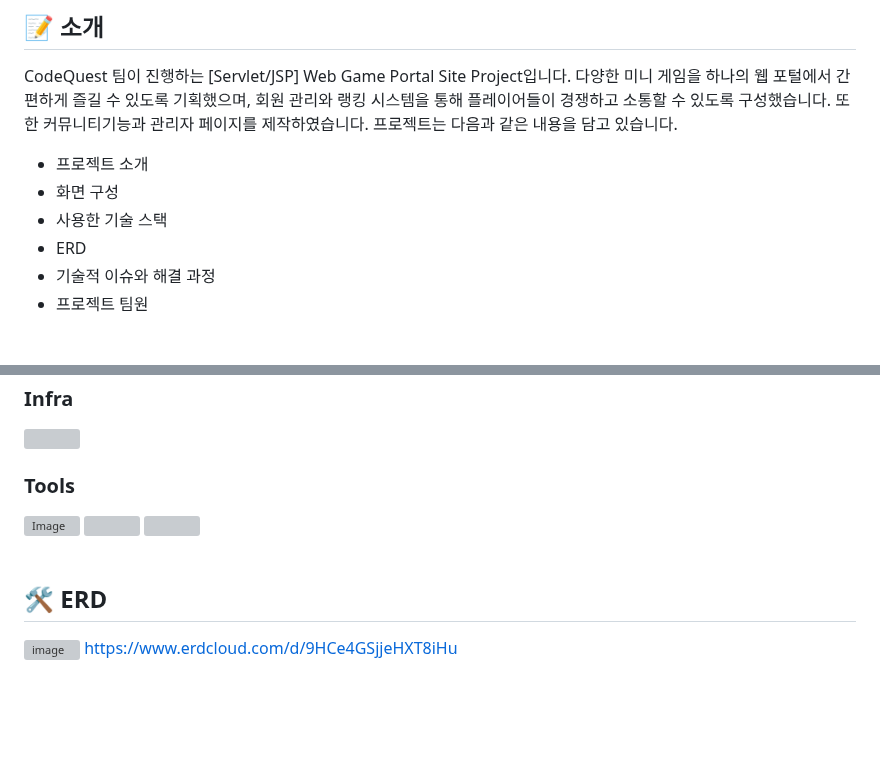
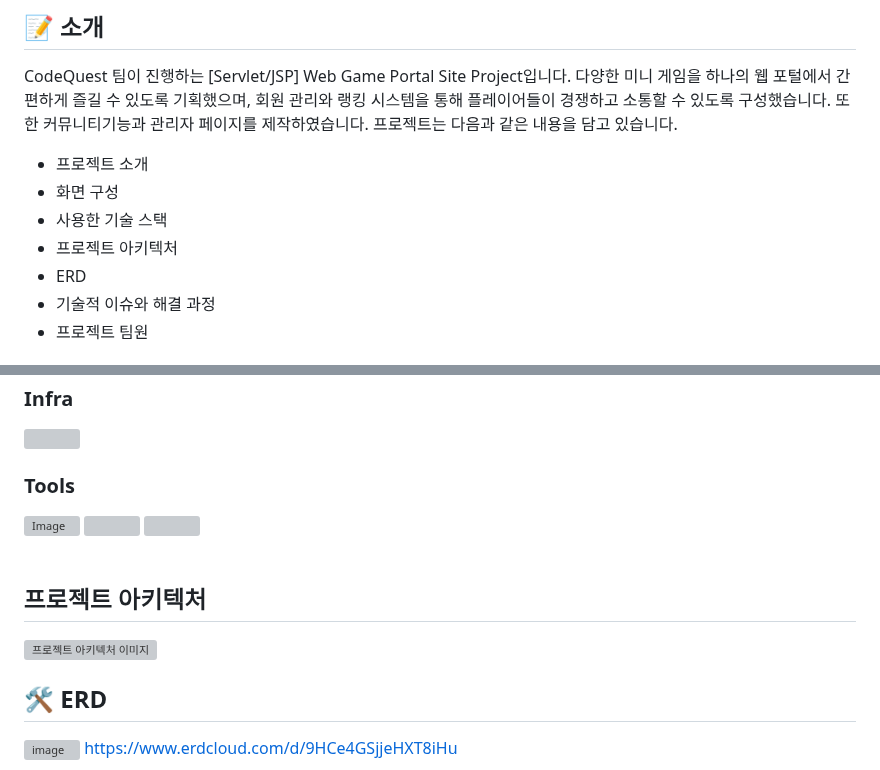
Before and after one commit to ming47/CodeQuest_v1, a Markdown page: README.md, 2 parts joined by grey strips. Rendered like a GitHub page; blank space fills up the shorter version; grey boxes are pictures that could not be loaded.

```diff
--- a/README.md
+++ b/README.md
@@ -14,6 +14,7 @@ CodeQuest 팀이 진행하는 [Servlet/JSP] Web Game Portal Site Project입니
 - 프로젝트 소개
 - 화면 구성
 - 사용한 기술 스택
+- 프로젝트 아키텍처
 - ERD
 - 기술적 이슈와 해결 과정
 - 프로젝트 팀원
@@ -52,6 +53,11 @@ CodeQuest 팀이 진행하는 [Servlet/JSP] Web Game Portal Site Project입니
 
 <br />
 
+## 프로젝트 아키텍처
+
+![프로젝트 아키텍처 이미지](https://github.com/user-attachments/assets/410842f2-9e29-4bd9-ad16-391ce4e79221)
+
+
 ## 🛠️ ERD
 ![image](https://github.com/user-attachments/assets/5bf1c2a7-7c09-4f1e-88d6-e2a9d7563b9a)
 https://www.erdcloud.com/d/9HCe4GSjjeHXT8iHu
```
